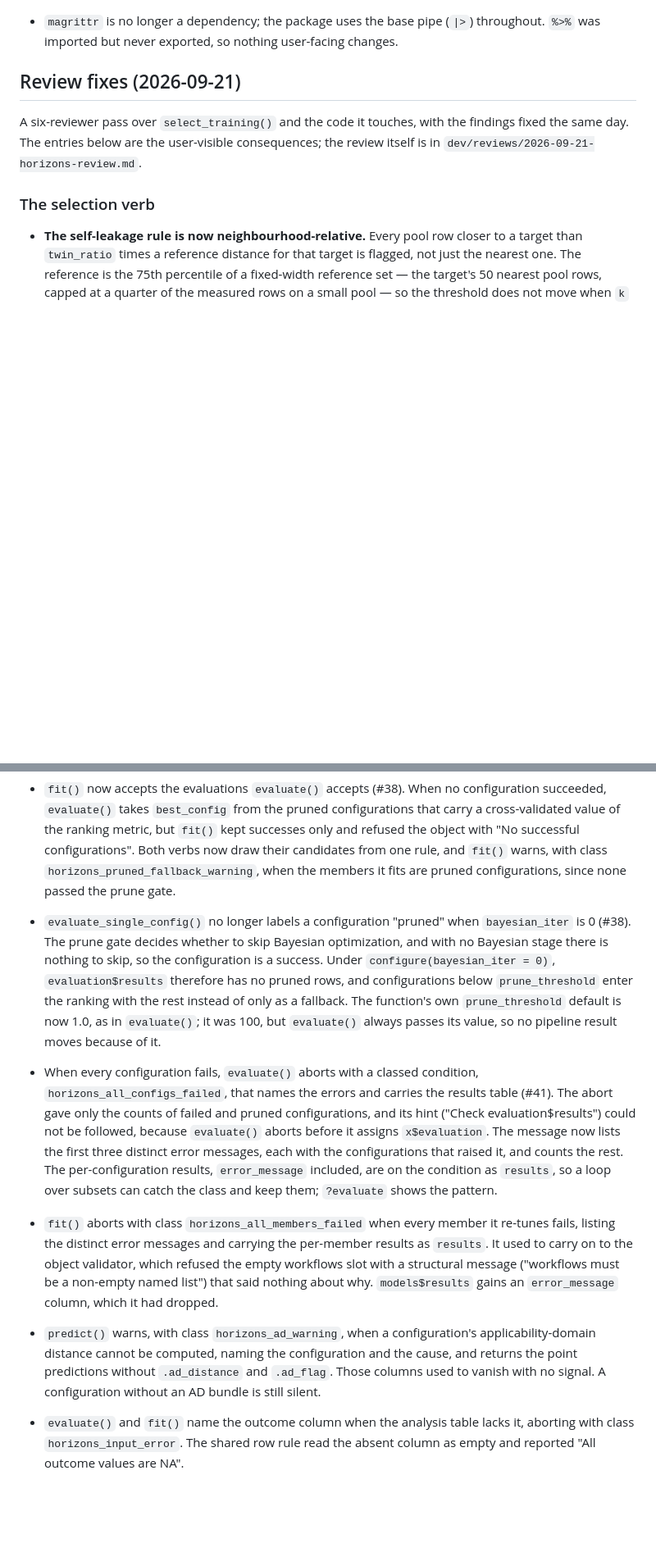
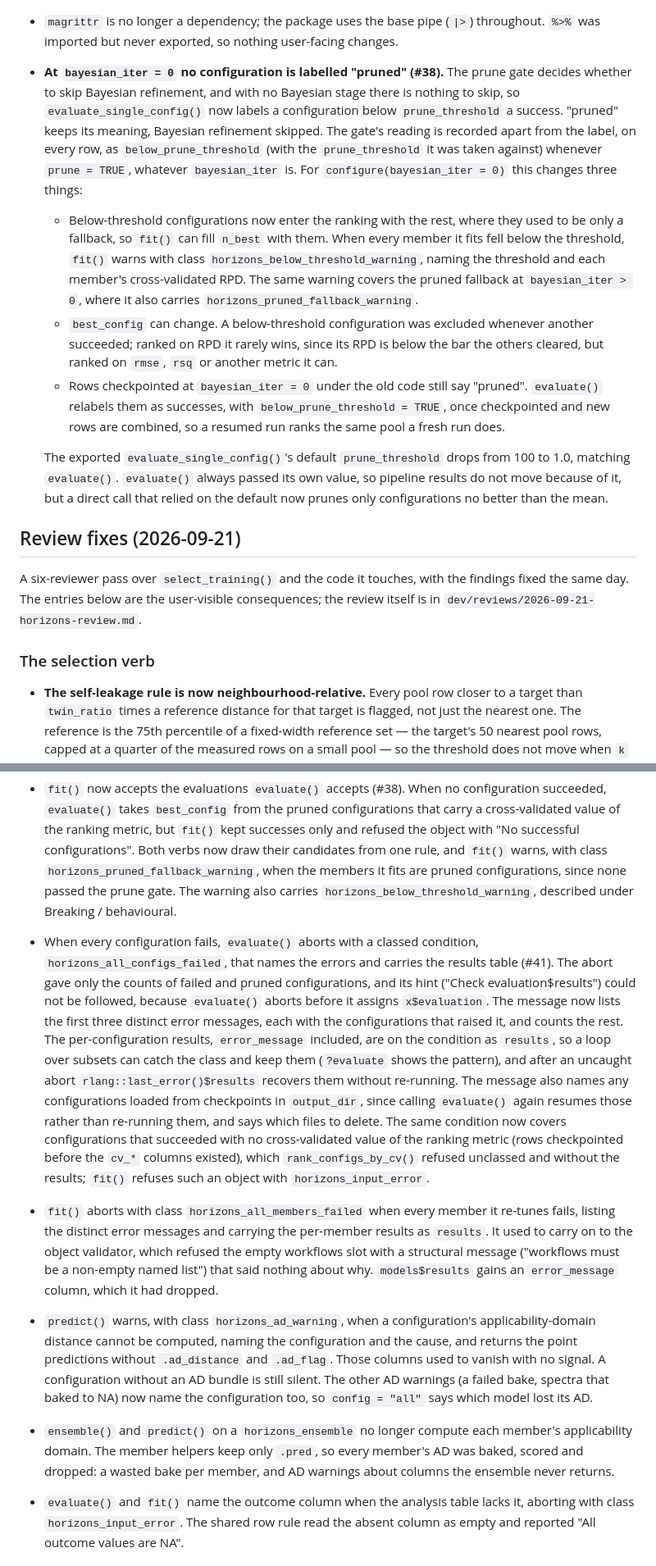
Before and after one commit to S-Leuthold/horizons, a Markdown page: NEWS.md, 2 parts joined by grey strips. Shown at 82% size. Rendered like a GitHub page; blank space fills up the shorter version.

Commit message:
docs(news): move the prune-gate change to Breaking / behavioural; record the review fixes

```diff
--- a/NEWS.md
+++ b/NEWS.md
@@ -179,6 +179,38 @@
 * `magrittr` is no longer a dependency; the package uses the base pipe (`|>`)
   throughout. `%>%` was imported but never exported, so nothing user-facing
   changes.
+
+* **At `bayesian_iter = 0` no configuration is labelled "pruned" (#38).**
+  The prune gate decides whether to skip Bayesian refinement, and with no
+  Bayesian stage there is nothing to skip, so `evaluate_single_config()`
+  now labels a configuration below `prune_threshold` a success. "pruned"
+  keeps its meaning, Bayesian refinement skipped. The gate's reading is
+  recorded apart from the label, on every row, as `below_prune_threshold`
+  (with the `prune_threshold` it was taken against) whenever `prune =
+  TRUE`, whatever `bayesian_iter` is. For `configure(bayesian_iter = 0)`
+  this changes three things:
+
+  - Below-threshold configurations now enter the ranking with the rest,
+    where they used to be only a fallback, so `fit()` can fill `n_best`
+    with them. When every member it fits fell below the threshold, `fit()`
+    warns with class `horizons_below_threshold_warning`, naming the
+    threshold and each member's cross-validated RPD. The same warning
+    covers the pruned fallback at `bayesian_iter > 0`, where it also
+    carries `horizons_pruned_fallback_warning`.
+  - `best_config` can change. A below-threshold configuration was excluded
+    whenever another succeeded; ranked on RPD it rarely wins, since its RPD
+    is below the bar the others cleared, but ranked on `rmse`, `rsq` or
+    another metric it can.
+  - Rows checkpointed at `bayesian_iter = 0` under the old code still say
+    "pruned". `evaluate()` relabels them as successes, with
+    `below_prune_threshold = TRUE`, once checkpointed and new rows are
+    combined, so a resumed run ranks the same pool a fresh run does.
+
+  The exported `evaluate_single_config()`'s default `prune_threshold` drops
+  from 100 to 1.0, matching `evaluate()`. `evaluate()` always passed its
+  own value, so pipeline results do not move because of it, but a direct
+  call that relied on the default now prunes only configurations no better
+  than the mean.
 
 ## Review fixes (2026-09-21)
 
@@ -626,17 +658,8 @@ consequences; the review itself is in
   successful configurations". Both verbs now draw their candidates from one
   rule, and `fit()` warns, with class `horizons_pruned_fallback_warning`,
   when the members it fits are pruned configurations, since none passed the
-  prune gate.
-
-* `evaluate_single_config()` no longer labels a configuration "pruned" when
-  `bayesian_iter` is 0 (#38). The prune gate decides whether to skip
-  Bayesian optimization, and with no Bayesian stage there is nothing to
-  skip, so the configuration is a success. Under `configure(bayesian_iter =
-  0)`, `evaluation$results` therefore has no pruned rows, and configurations
-  below `prune_threshold` enter the ranking with the rest instead of only as
-  a fallback. The function's own `prune_threshold` default is now 1.0, as in
-  `evaluate()`; it was 100, but `evaluate()` always passes its value, so no
-  pipeline result moves because of it.
+  prune gate. The warning also carries `horizons_below_threshold_warning`,
+  described under Breaking / behavioural.
 
 * When every configuration fails, `evaluate()` aborts with a classed
   condition, `horizons_all_configs_failed`, that names the errors and
@@ -647,7 +670,15 @@ consequences; the review itself is in
   messages, each with the configurations that raised it, and counts the
   rest. The per-configuration results, `error_message` included, are on the
   condition as `results`, so a loop over subsets can catch the class and
-  keep them; `?evaluate` shows the pattern.
+  keep them (`?evaluate` shows the pattern), and after an uncaught abort
+  `rlang::last_error()$results` recovers them without re-running. The
+  message also names any configurations loaded from checkpoints in
+  `output_dir`, since calling `evaluate()` again resumes those rather than
+  re-running them, and says which files to delete. The same condition now
+  covers configurations that succeeded with no cross-validated value of the
+  ranking metric (rows checkpointed before the `cv_*` columns existed),
+  which `rank_configs_by_cv()` refused unclassed and without the results;
+  `fit()` refuses such an object with `horizons_input_error`.
 
 * `fit()` aborts with class `horizons_all_members_failed` when every member
   it re-tunes fails, listing the distinct error messages and carrying the
@@ -661,7 +692,14 @@ consequences; the review itself is in
   configuration's applicability-domain distance cannot be computed, naming
   the configuration and the cause, and returns the point predictions
   without `.ad_distance` and `.ad_flag`. Those columns used to vanish with
-  no signal. A configuration without an AD bundle is still silent.
+  no signal. A configuration without an AD bundle is still silent. The
+  other AD warnings (a failed bake, spectra that baked to NA) now name the
+  configuration too, so `config = "all"` says which model lost its AD.
+
+* `ensemble()` and `predict()` on a `horizons_ensemble` no longer compute
+  each member's applicability domain. The member helpers keep only `.pred`,
+  so every member's AD was baked, scored and dropped: a wasted bake per
+  member, and AD warnings about columns the ensemble never returns.
 
 * `evaluate()` and `fit()` name the outcome column when the analysis table
   lacks it, aborting with class `horizons_input_error`. The shared row rule
```
